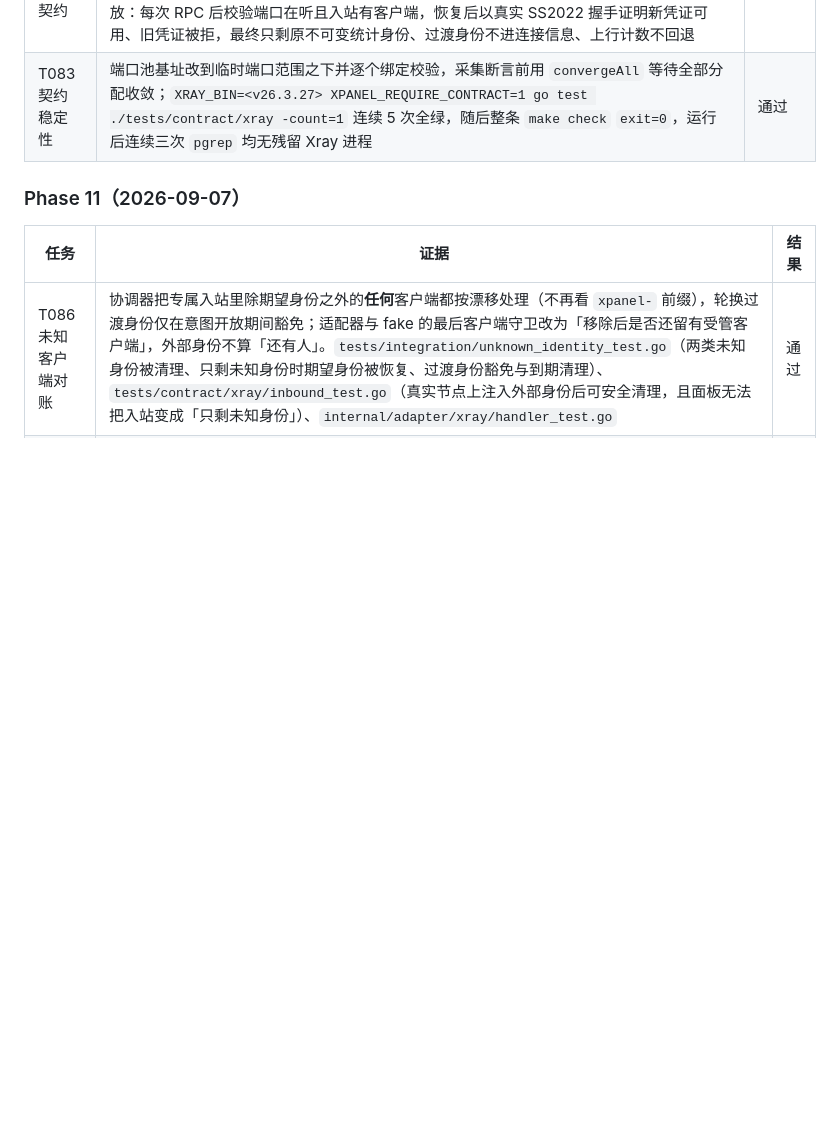
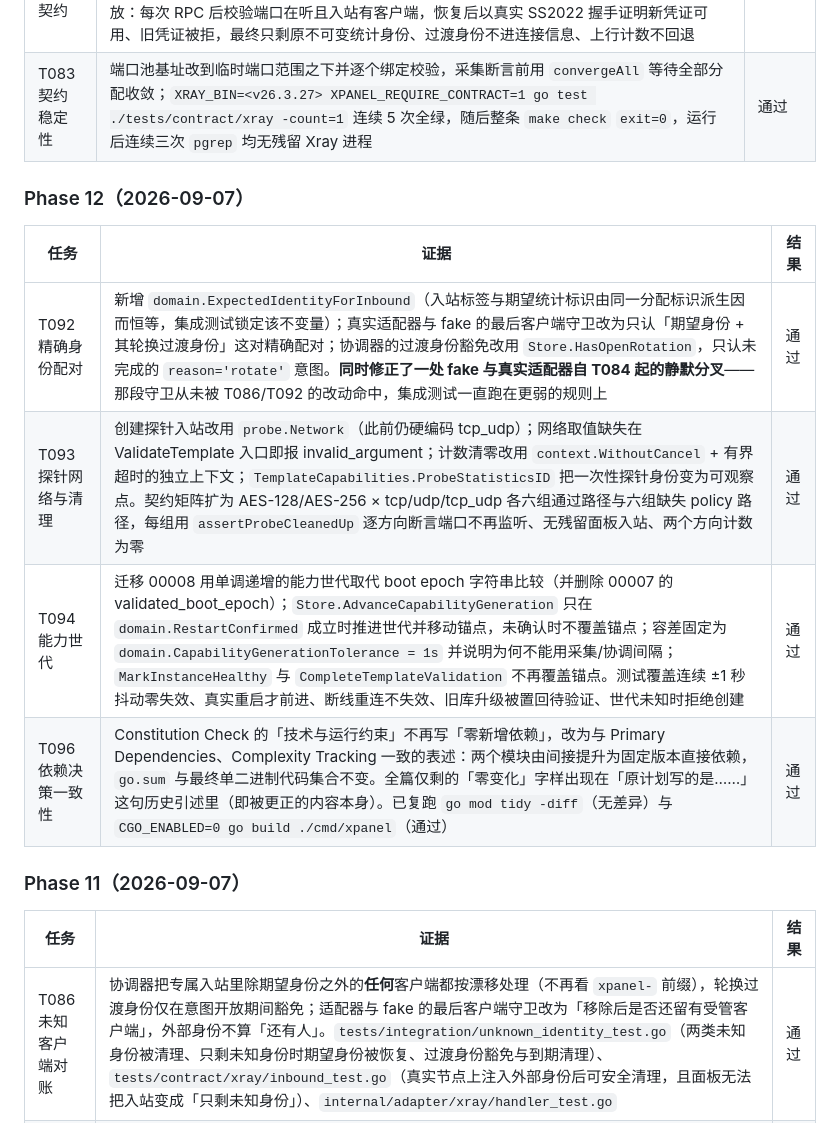
Before and after one commit to lchecho/XPanel, a Markdown page: specs/002-per-user-inbound/validation-report.md, the part around the change. Drawn GitHub-style; blank space fills up the shorter version.

Commit message:
docs(plan): 消除依赖决策的内部矛盾，回填 Phase 12 验证证据（T096）
## 4. 功能描述
功能概要：让 plan.md 内部对「统计探针引入的直接依赖」这件事口径一致。
用户可感知变化：无（文档）。

Constitution Check 的「技术与运行约束」原本仍写着「零新增依赖」，与 T091 已更新的
Primary Dependencies、Complexity Tracking 相互矛盾。改为统一表述：`sing-shadowsocks`/`sing`
由间接提升为固定版本直接依赖，二者本就在 xray-core 依赖图内，`go.sum` 与最终单二进制的代码集合不变。
全篇检索后，仅剩的「零变化」字样出现在「原计划写的是……」这句历史引述中，即被更正的内容本身，予以保留。

验证：`go mod tidy -diff` 无差异；`CGO_ENABLED=0 go build ./cmd/xpanel` 通过；
`gofmt`/`go vet`/`go test ./...` 全绿。validation-report.md 增补 Phase 12 的四项证据。

```diff
--- a/specs/002-per-user-inbound/validation-report.md
+++ b/specs/002-per-user-inbound/validation-report.md
@@ -82,6 +82,15 @@ SC-001、SC-002、SC-010 的人工验收（T076）待执行。**
 | T087 轮换故障契约 | `internal/worker/synchronizer_rotation_test.go` 覆盖 5 个边界：四次变更 RPC 之前各一次崩溃，外加「四次 RPC 全部成功、ConfirmSync 之前崩溃」（用 store 包装器注入），每个边界都断言确实被命中。`tests/contract/xray/rotation_app_test.go` 用真实 service + synchronizer 驱动真实 Xray，在四次变更 RPC **成功之后**的每个边界崩溃、回收租约、重放：每次 RPC 后校验端口在听且入站有客户端，恢复后以真实 SS2022 握手证明新凭证可用、旧凭证被拒，最终只剩原不可变统计身份、过渡身份不进连接信息、上行计数不回退 | 通过 |
 | T083 契约稳定性 | 端口池基址改到临时端口范围之下并逐个绑定校验，采集断言前用 `convergeAll` 等待全部分配收敛；`XRAY_BIN=<v26.3.27> XPANEL_REQUIRE_CONTRACT=1 go test ./tests/contract/xray -count=1` 连续 5 次全绿，随后整条 `make check` `exit=0`，运行后连续三次 `pgrep` 均无残留 Xray 进程 | 通过 |
 
+### Phase 12（2026-09-07）
+
+| 任务 | 证据 | 结果 |
+|---|---|---|
+| T092 精确身份配对 | 新增 `domain.ExpectedIdentityForInbound`（入站标签与期望统计标识由同一分配标识派生因而恒等，集成测试锁定该不变量）；真实适配器与 fake 的最后客户端守卫改为只认「期望身份 + 其轮换过渡身份」这对精确配对；协调器的过渡身份豁免改用 `Store.HasOpenRotation`，只认未完成的 `reason='rotate'` 意图。**同时修正了一处 fake 与真实适配器自 T084 起的静默分叉**——那段守卫从未被 T086/T092 的改动命中，集成测试一直跑在更弱的规则上 | 通过 |
+| T093 探针网络与清理 | 创建探针入站改用 `probe.Network`（此前仍硬编码 tcp_udp）；网络取值缺失在 ValidateTemplate 入口即报 invalid_argument；计数清零改用 `context.WithoutCancel` + 有界超时的独立上下文；`TemplateCapabilities.ProbeStatisticsID` 把一次性探针身份变为可观察点。契约矩阵扩为 AES-128/AES-256 × tcp/udp/tcp_udp 各六组通过路径与六组缺失 policy 路径，每组用 `assertProbeCleanedUp` 逐方向断言端口不再监听、无残留面板入站、两个方向计数为零 | 通过 |
+| T094 能力世代 | 迁移 00008 用单调递增的能力世代取代 boot epoch 字符串比较（并删除 00007 的 validated_boot_epoch）；`Store.AdvanceCapabilityGeneration` 只在 `domain.RestartConfirmed` 成立时推进世代并移动锚点，未确认时不覆盖锚点；容差固定为 `domain.CapabilityGenerationTolerance = 1s` 并说明为何不能用采集/协调间隔；`MarkInstanceHealthy` 与 `CompleteTemplateValidation` 不再覆盖锚点。测试覆盖连续 ±1 秒抖动零失效、真实重启才前进、断线重连不失效、旧库升级被置回待验证、世代未知时拒绝创建 | 通过 |
+| T096 依赖决策一致性 | Constitution Check 的「技术与运行约束」不再写「零新增依赖」，改为与 Primary Dependencies、Complexity Tracking 一致的表述：两个模块由间接提升为固定版本直接依赖，`go.sum` 与最终单二进制代码集合不变。全篇仅剩的「零变化」字样出现在「原计划写的是……」这句历史引述里（即被更正的内容本身）。已复跑 `go mod tidy -diff`（无差异）与 `CGO_ENABLED=0 go build ./cmd/xpanel`（通过） | 通过 |
+
 ### Phase 11（2026-09-07）
 
 | 任务 | 证据 | 结果 |
```
Also changed, not shown: specs/002-per-user-inbound/plan.md (+1 -1 lines), specs/002-per-user-inbound/tasks.md (+1 -1 lines).
